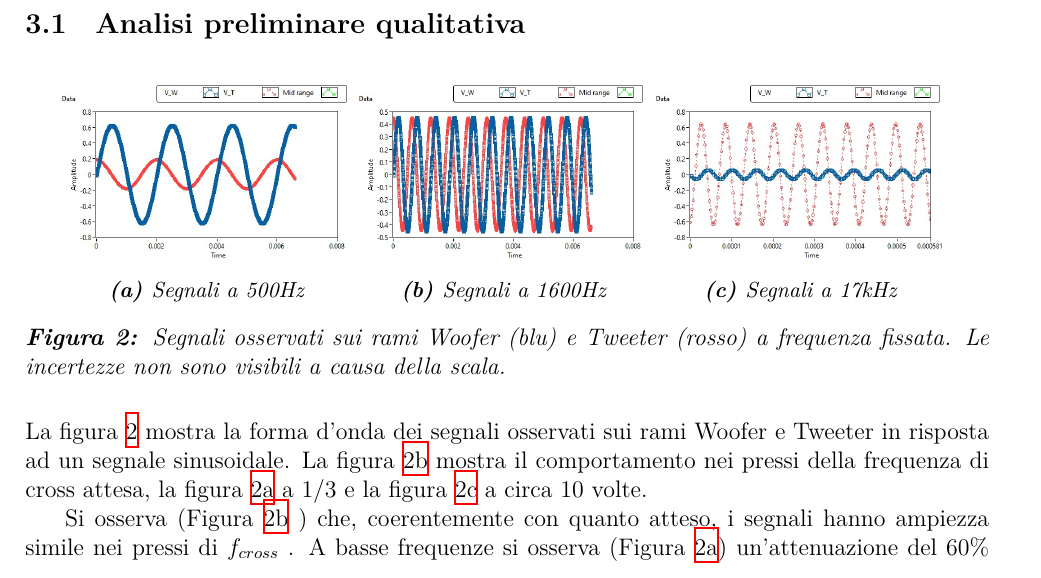
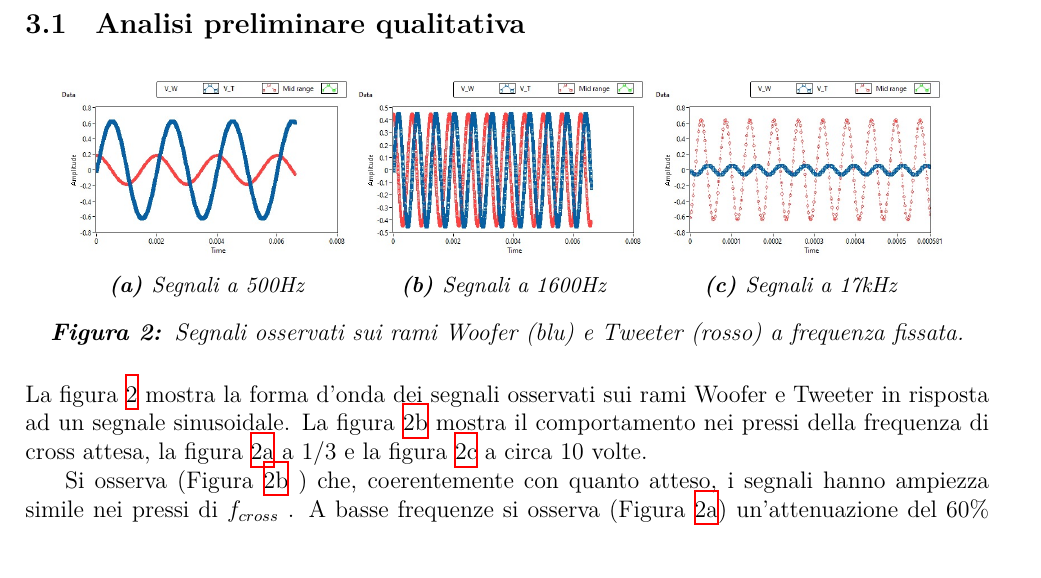
Before and after one commit to TheCodeEater/lab_circuiti_relazione, a LaTeX paper (Relazione_circuiti.tex, which reads Sections/3-Analisi.tex): part of page 2 of 3, cut so that both start at the same text. Compiled offline with XeLaTeX.

Commit message:
Removed false sentence

```diff
--- a/Sections/3-Analisi.tex
+++ b/Sections/3-Analisi.tex
@@ -40,7 +40,7 @@
     \hfill
 
     \caption{Segnali osservati sui rami Woofer (blu) e Tweeter (rosso)
-      a frequenza fissata. Le incertezze non sono visibili a causa della scala.}
+      a frequenza fissata.}
     \label{fig:signal_waveforms}
 
   \end{figure}
```
